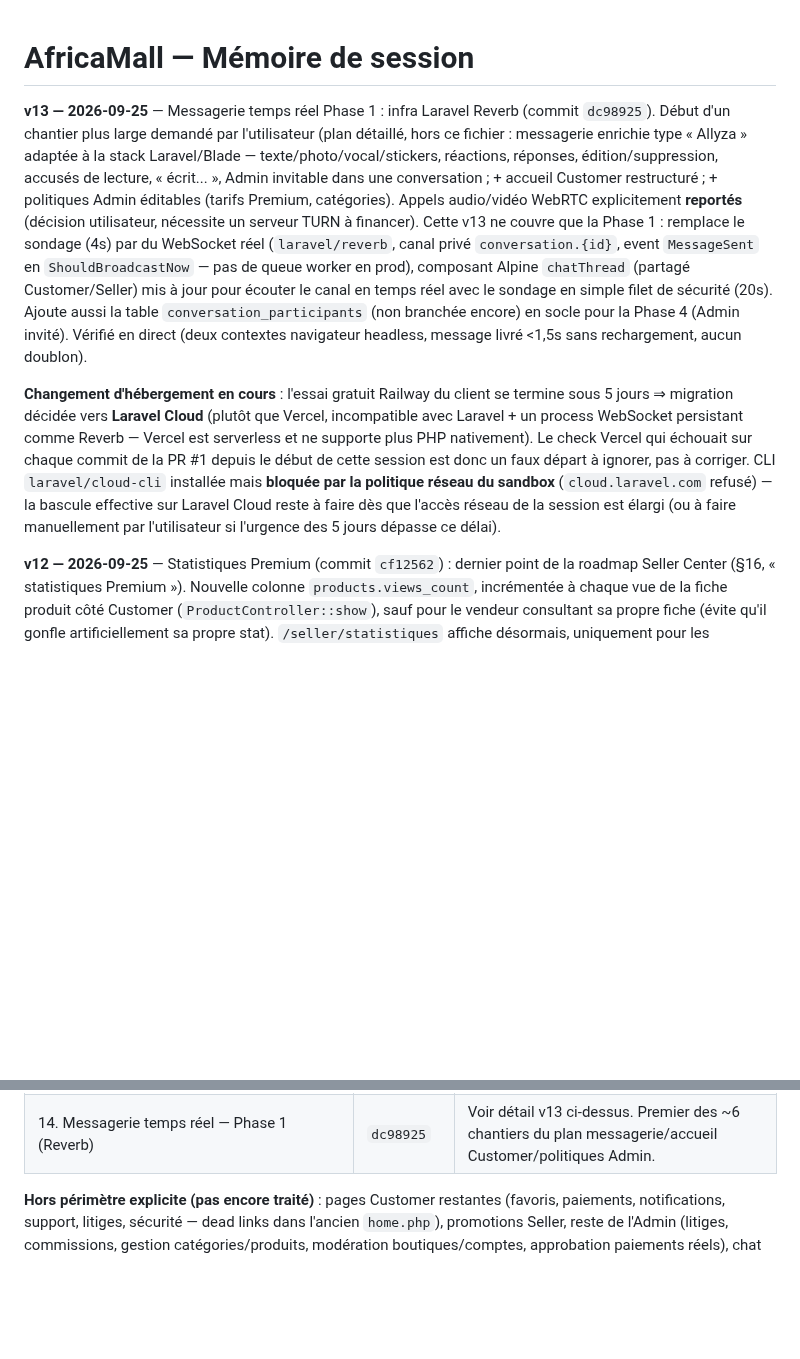
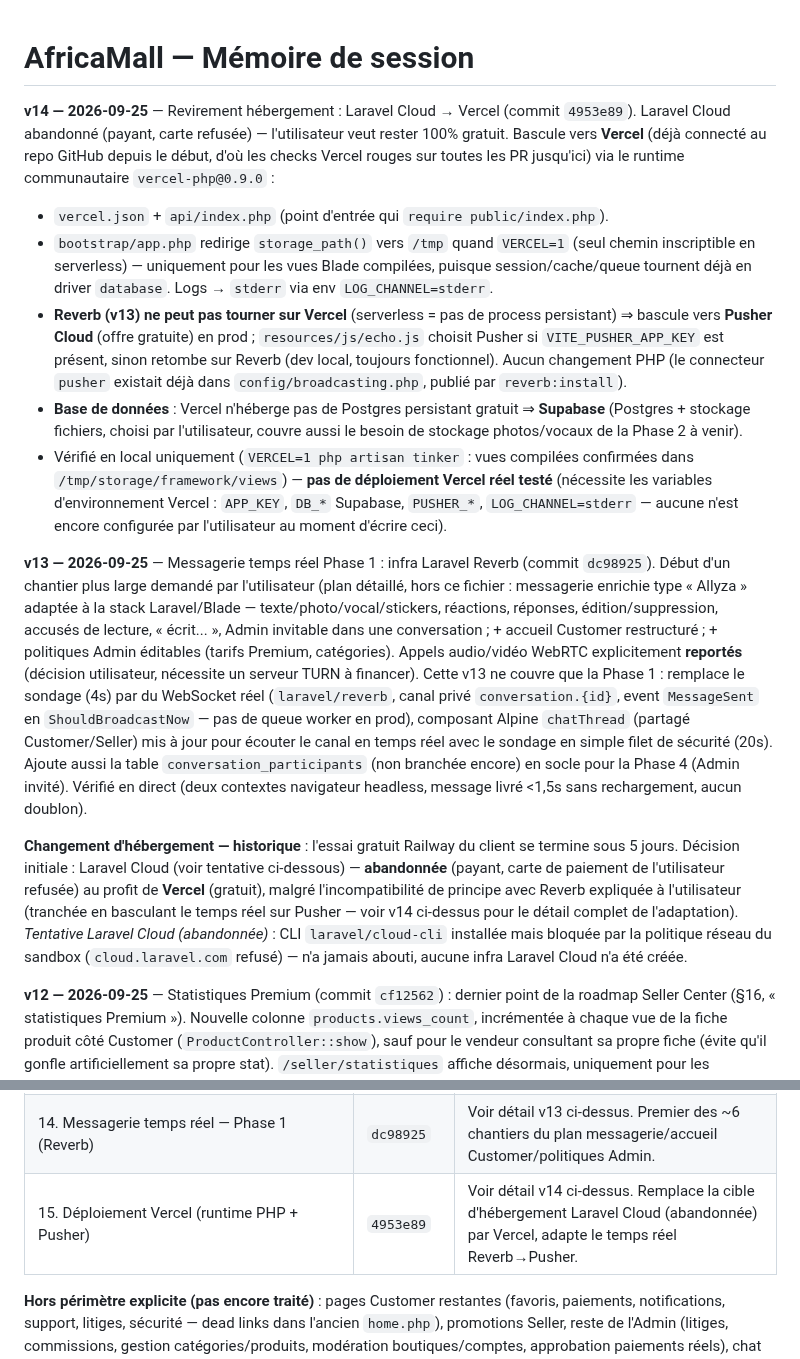
Before and after one commit to Marllay1/Africa-Mall, a Markdown page: MEMOIRE-SESSION.md, 2 parts joined by grey strips. Drawn GitHub-style; blank space fills up the shorter version.

Commit message:
MEMOIRE-SESSION : documente le revirement Laravel Cloud → Vercel (v14)
Référence le commit 4953e89, corrige l'historique d'hébergement
(tentative Laravel Cloud jamais aboutie, abandonnée pour Vercel
gratuit) et liste les variables d'environnement Vercel restant à
configurer par l'utilisateur pour un déploiement réel.

Co-Authored-By: Claude Sonnet 5 <noreply@anthropic.com>
Claude-Session: https://claude.ai/code/session_01LeEizm1n4UQEdVHKEbnZsx

```diff
--- a/MEMOIRE-SESSION.md
+++ b/MEMOIRE-SESSION.md
@@ -1,8 +1,15 @@
 # AfricaMall — Mémoire de session
+
+**v14 — 2026-09-25** — Revirement hébergement : Laravel Cloud → Vercel (commit `4953e89`). Laravel Cloud abandonné (payant, carte refusée) — l'utilisateur veut rester 100% gratuit. Bascule vers **Vercel** (déjà connecté au repo GitHub depuis le début, d'où les checks Vercel rouges sur toutes les PR jusqu'ici) via le runtime communautaire `vercel-php@0.9.0` :
+- `vercel.json` + `api/index.php` (point d'entrée qui `require public/index.php`).
+- `bootstrap/app.php` redirige `storage_path()` vers `/tmp` quand `VERCEL=1` (seul chemin inscriptible en serverless) — uniquement pour les vues Blade compilées, puisque session/cache/queue tournent déjà en driver `database`. Logs → `stderr` via env `LOG_CHANNEL=stderr`.
+- **Reverb (v13) ne peut pas tourner sur Vercel** (serverless = pas de process persistant) ⇒ bascule vers **Pusher Cloud** (offre gratuite) en prod ; `resources/js/echo.js` choisit Pusher si `VITE_PUSHER_APP_KEY` est présent, sinon retombe sur Reverb (dev local, toujours fonctionnel). Aucun changement PHP (le connecteur `pusher` existait déjà dans `config/broadcasting.php`, publié par `reverb:install`).
+- **Base de données** : Vercel n'héberge pas de Postgres persistant gratuit ⇒ **Supabase** (Postgres + stockage fichiers, choisi par l'utilisateur, couvre aussi le besoin de stockage photos/vocaux de la Phase 2 à venir).
+- Vérifié en local uniquement (`VERCEL=1 php artisan tinker` : vues compilées confirmées dans `/tmp/storage/framework/views`) — **pas de déploiement Vercel réel testé** (nécessite les variables d'environnement Vercel : `APP_KEY`, `DB_*` Supabase, `PUSHER_*`, `LOG_CHANNEL=stderr` — aucune n'est encore configurée par l'utilisateur au moment d'écrire ceci).
 
 **v13 — 2026-09-25** — Messagerie temps réel Phase 1 : infra Laravel Reverb (commit `dc98925`). Début d'un chantier plus large demandé par l'utilisateur (plan détaillé, hors ce fichier : messagerie enrichie type « Allyza » adaptée à la stack Laravel/Blade — texte/photo/vocal/stickers, réactions, réponses, édition/suppression, accusés de lecture, « écrit... », Admin invitable dans une conversation ; + accueil Customer restructuré ; + politiques Admin éditables (tarifs Premium, catégories). Appels audio/vidéo WebRTC explicitement **reportés** (décision utilisateur, nécessite un serveur TURN à financer). Cette v13 ne couvre que la Phase 1 : remplace le sondage (4s) par du WebSocket réel (`laravel/reverb`, canal privé `conversation.{id}`, event `MessageSent` en `ShouldBroadcastNow` — pas de queue worker en prod), composant Alpine `chatThread` (partagé Customer/Seller) mis à jour pour écouter le canal en temps réel avec le sondage en simple filet de sécurité (20s). Ajoute aussi la table `conversation_participants` (non branchée encore) en socle pour la Phase 4 (Admin invité). Vérifié en direct (deux contextes navigateur headless, message livré <1,5s sans rechargement, aucun doublon).
 
-**Changement d'hébergement en cours** : l'essai gratuit Railway du client se termine sous 5 jours ⇒ migration décidée vers **Laravel Cloud** (plutôt que Vercel, incompatible avec Laravel + un process WebSocket persistant comme Reverb — Vercel est serverless et ne supporte plus PHP nativement). Le check Vercel qui échouait sur chaque commit de la PR #1 depuis le début de cette session est donc un faux départ à ignorer, pas à corriger. CLI `laravel/cloud-cli` installée mais **bloquée par la politique réseau du sandbox** (`cloud.laravel.com` refusé) — la bascule effective sur Laravel Cloud reste à faire dès que l'accès réseau de la session est élargi (ou à faire manuellement par l'utilisateur si l'urgence des 5 jours dépasse ce délai).
+**Changement d'hébergement — historique** : l'essai gratuit Railway du client se termine sous 5 jours. Décision initiale : Laravel Cloud (voir tentative ci-dessous) — **abandonnée** (payant, carte de paiement de l'utilisateur refusée) au profit de **Vercel** (gratuit), malgré l'incompatibilité de principe avec Reverb expliquée à l'utilisateur (tranchée en basculant le temps réel sur Pusher — voir v14 ci-dessus pour le détail complet de l'adaptation). *Tentative Laravel Cloud (abandonnée)* : CLI `laravel/cloud-cli` installée mais bloquée par la politique réseau du sandbox (`cloud.laravel.com` refusé) — n'a jamais abouti, aucune infra Laravel Cloud n'a été créée.
 
 **v12 — 2026-09-25** — Statistiques Premium (commit `cf12562`) : dernier point de la roadmap Seller Center (§16, « statistiques Premium »). Nouvelle colonne `products.views_count`, incrémentée à chaque vue de la fiche produit côté Customer (`ProductController::show`), sauf pour le vendeur consultant sa propre fiche (évite qu'il gonfle artificiellement sa propre stat). `/seller/statistiques` affiche désormais, uniquement pour les boutiques Premium (`Shop::isPremium()`), les vues totales + un classement des 5 produits les plus vus avec leur nombre de ventes ; les vendeurs non-Premium voient à la place une carte d'incitation vers `/seller/premium`. Vérifié en direct (navigateur headless + curl) : compteur de vues qui s'incrémente, contenu exact affiché pour un vendeur Premium vs un vendeur standard.
 
@@ -92,6 +99,7 @@ Ce cahier des charges **confirme** l'architecture déjà construite (compte uniq
 | 12. Notifications email | `8311343` | Voir détail v11 ci-dessus. |
 | 13. Statistiques Premium | `cf12562` | Voir détail v12 ci-dessus. Clôture les points identifiés de la roadmap Seller Center §6. |
 | 14. Messagerie temps réel — Phase 1 (Reverb) | `dc98925` | Voir détail v13 ci-dessus. Premier des ~6 chantiers du plan messagerie/accueil Customer/politiques Admin. |
+| 15. Déploiement Vercel (runtime PHP + Pusher) | `4953e89` | Voir détail v14 ci-dessus. Remplace la cible d'hébergement Laravel Cloud (abandonnée) par Vercel, adapte le temps réel Reverb→Pusher. |
 
 **Hors périmètre explicite (pas encore traité)** : pages Customer restantes (favoris, paiements, notifications, support, litiges, sécurité — dead links dans l'ancien `home.php`), promotions Seller, reste de l'Admin (litiges, commissions, gestion catégories/produits, modération boutiques/comptes, approbation paiements réels), chat vendeur, paiement réel (Mobile Money/carte — Premium et retraits restent donc à validation/traitement manuel Admin en attendant), endpoints API Admin/messagerie/notifications/favoris/avis/Premium, les interfaces AfricaMall/AfricaMall Business elles-mêmes (SPA Vue/React consommant l'API), SMS/OTP réel.
 
```
